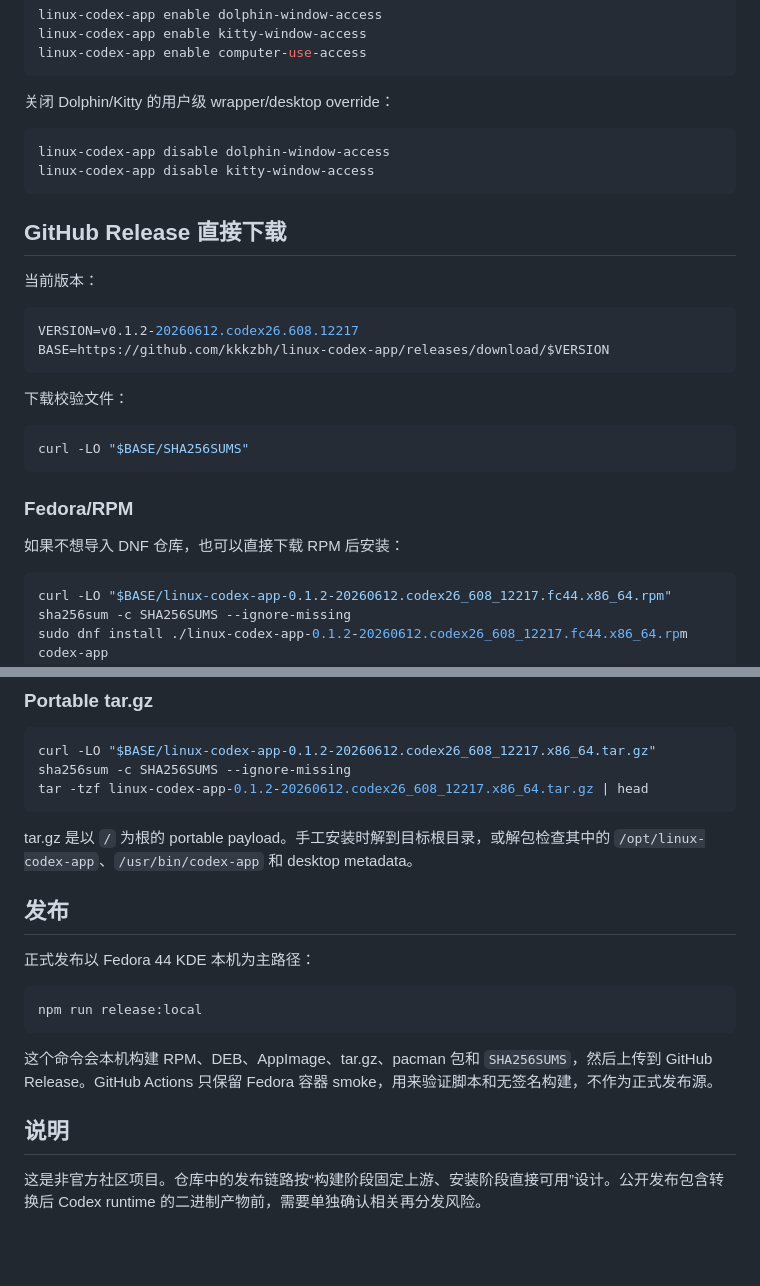
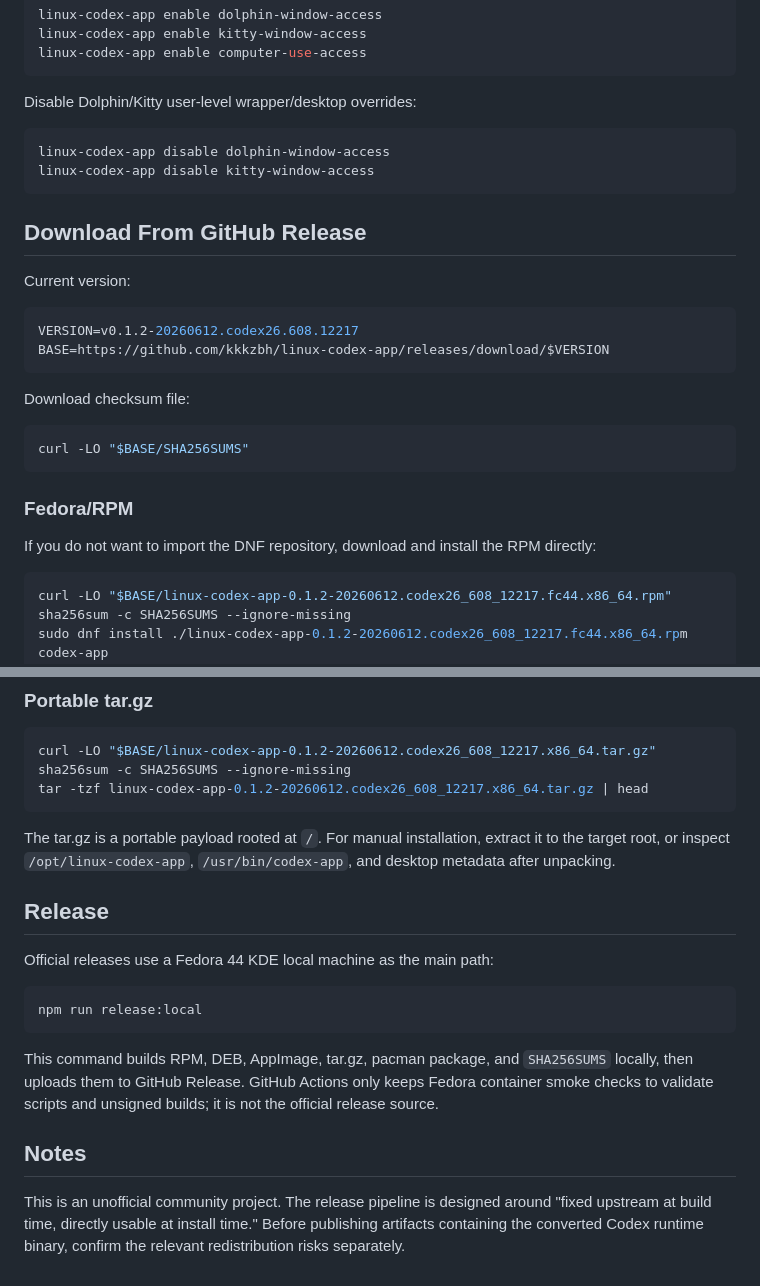
Before and after one commit to kkkzbh/linux-codex-app, a Markdown page: README.md, 2 parts joined by grey strips. Drawn GitHub-style; blank space fills up the shorter version.

````diff
--- a/README.md
+++ b/README.md
@@ -92,23 +92,23 @@ linux-codex-app enable kitty-window-access
 linux-codex-app enable computer-use-access
 ```
 
-关闭 Dolphin/Kitty 的用户级 wrapper/desktop override：
+Disable Dolphin/Kitty user-level wrapper/desktop overrides:
 
 ```bash
 linux-codex-app disable dolphin-window-access
 linux-codex-app disable kitty-window-access
 ```
 
-## GitHub Release 直接下载
+## Download From GitHub Release
 
-当前版本：
+Current version:
 
 ```bash
 VERSION=v0.1.2-20260612.codex26.608.12217
 BASE=https://github.com/kkkzbh/linux-codex-app/releases/download/$VERSION
 ```
 
-下载校验文件：
+Download checksum file:
 
 ```bash
 curl -LO "$BASE/SHA256SUMS"
@@ -116,7 +116,7 @@ curl -LO "$BASE/SHA256SUMS"
 
 ### Fedora/RPM
 
-如果不想导入 DNF 仓库，也可以直接下载 RPM 后安装：
+If you do not want to import the DNF repository, download and install the RPM directly:
 
 ```bash
 curl -LO "$BASE/linux-codex-app-0.1.2-20260612.codex26_608_12217.fc44.x86_64.rpm"
@@ -160,20 +160,18 @@ sha256sum -c SHA256SUMS --ignore-missing
 tar -tzf linux-codex-app-0.1.2-20260612.codex26_608_12217.x86_64.tar.gz | head
 ```
 
-tar.gz 是以 `/` 为根的 portable payload。手工安装时解到目标根目录，或解包检查其中的 `/opt/linux-codex-app`、`/usr/bin/codex-app` 和 desktop metadata。
+The tar.gz is a portable payload rooted at `/`. For manual installation, extract it to the target root, or inspect `/opt/linux-codex-app`, `/usr/bin/codex-app`, and desktop metadata after unpacking.
 
-## 发布
+## Release
 
-正式发布以 Fedora 44 KDE 本机为主路径：
+Official releases use a Fedora 44 KDE local machine as the main path:
 
 ```bash
 npm run release:local
 ```
 
-这个命令会本机构建 RPM、DEB、AppImage、tar.gz、pacman 包和
-`SHA256SUMS`，然后上传到 GitHub Release。GitHub Actions 只保留 Fedora
-容器 smoke，用来验证脚本和无签名构建，不作为正式发布源。
+This command builds RPM, DEB, AppImage, tar.gz, pacman package, and `SHA256SUMS` locally, then uploads them to GitHub Release. GitHub Actions only keeps Fedora container smoke checks to validate scripts and unsigned builds; it is not the official release source.
 
-## 说明
+## Notes
 
-这是非官方社区项目。仓库中的发布链路按“构建阶段固定上游、安装阶段直接可用”设计。公开发布包含转换后 Codex runtime 的二进制产物前，需要单独确认相关再分发风险。
+This is an unofficial community project. The release pipeline is designed around "fixed upstream at build time, directly usable at install time." Before publishing artifacts containing the converted Codex runtime binary, confirm the relevant redistribution risks separately.
````
Also changed, not shown: other parts of README.md (+25 -25 lines), README.zh-CN.md (added, +177 -0 lines).
